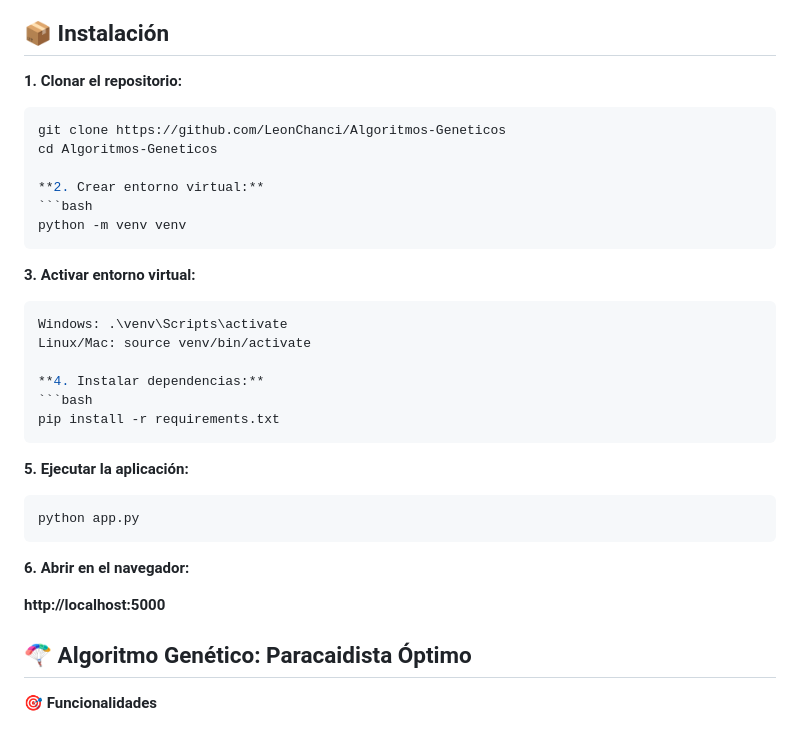
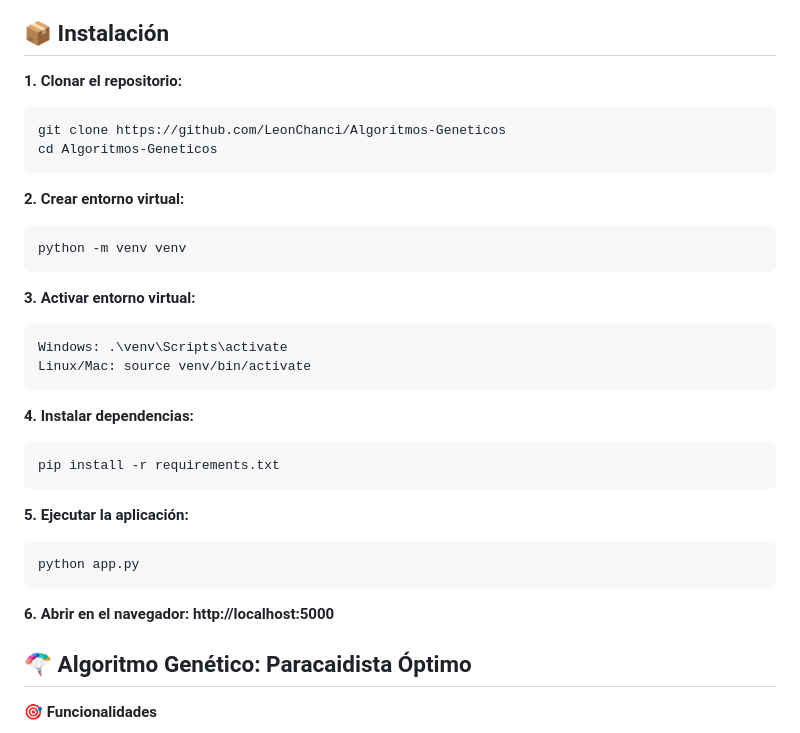
Before and after one commit to LeonChanci/Algoritmos-Geneticos, a Markdown page: README.md, the part around the change. Rendered like a GitHub page.

Commit message:
Update README.md
Changes README

````diff
--- a/README.md
+++ b/README.md
@@ -20,32 +20,33 @@ Sistema web dual que implementa algoritmos genéticos para dos problemas diferen
 ## 📦 Instalación
 
 **1. Clonar el repositorio:**
-```bash
+```
 git clone https://github.com/LeonChanci/Algoritmos-Geneticos
 cd Algoritmos-Geneticos
+```
 
 **2. Crear entorno virtual:**
-```bash
+```
 python -m venv venv
 ```
 
 **3. Activar entorno virtual:**
-```bash
+```
 Windows: .\venv\Scripts\activate
 Linux/Mac: source venv/bin/activate
+```
 
 **4. Instalar dependencias:**
-```bash
+```
 pip install -r requirements.txt
 ```
 
 **5. Ejecutar la aplicación:**
-```bash
+```
 python app.py
 ```
 
 **6. Abrir en el navegador:**
-
 **http://localhost:5000**
 
 
````
